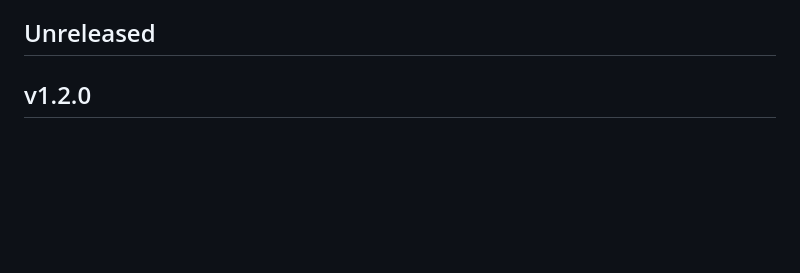
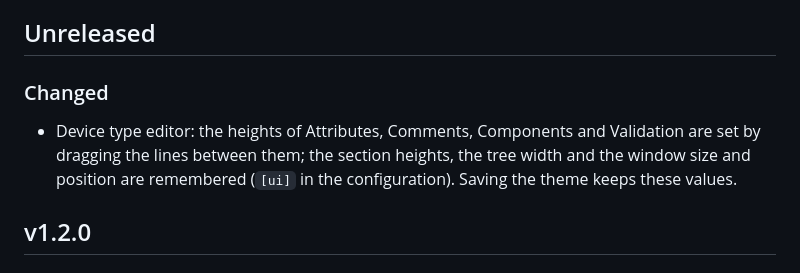
Before and after one commit to anwa/unifi2netbox, a Markdown page: CHANGELOG.md, the part around the change. Drawn GitHub-style; blank space fills up the shorter version.

```diff
--- a/CHANGELOG.md
+++ b/CHANGELOG.md
@@ -5,6 +5,13 @@ ordinary code commits, minor for an approved functional milestone merge, major
 only on explicit user instruction. Documentation-only changes have no release tag.
 
 ## Unreleased
+
+### Changed
+
+- Device type editor: the heights of Attributes, Comments, Components and
+	Validation are set by dragging the lines between them; the section
+	heights, the tree width and the window size and position are remembered
+	(`[ui]` in the configuration). Saving the theme keeps these values.
 
 ## v1.2.0
 
```
Also changed, not shown: docs/TESTING.md (+7 -0 lines), manual/04-device-types/02-editor.md (+5 -0 lines), manual/images/type-editor-table.png, manual/images/type-editor-yaml.png, 5 other files.
